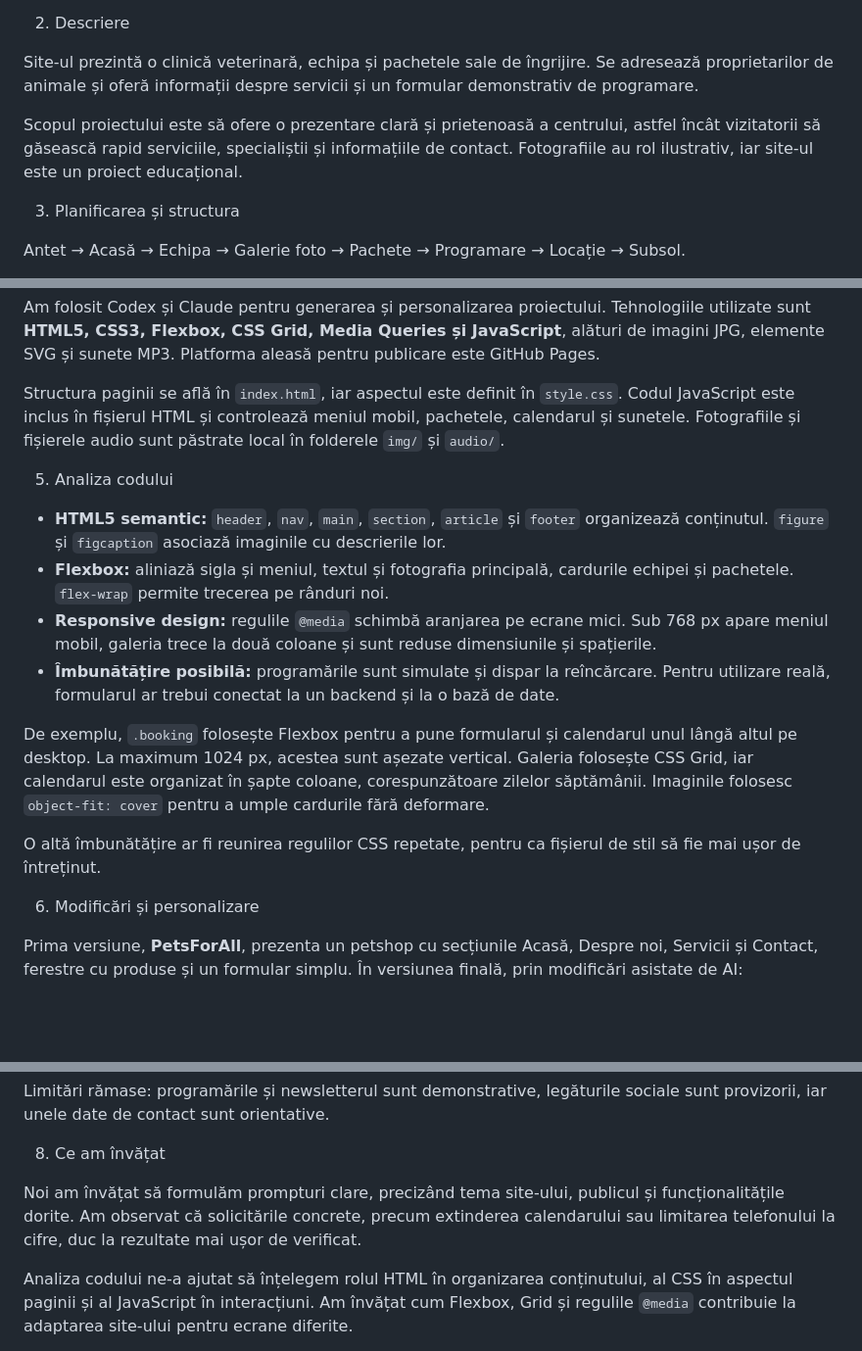
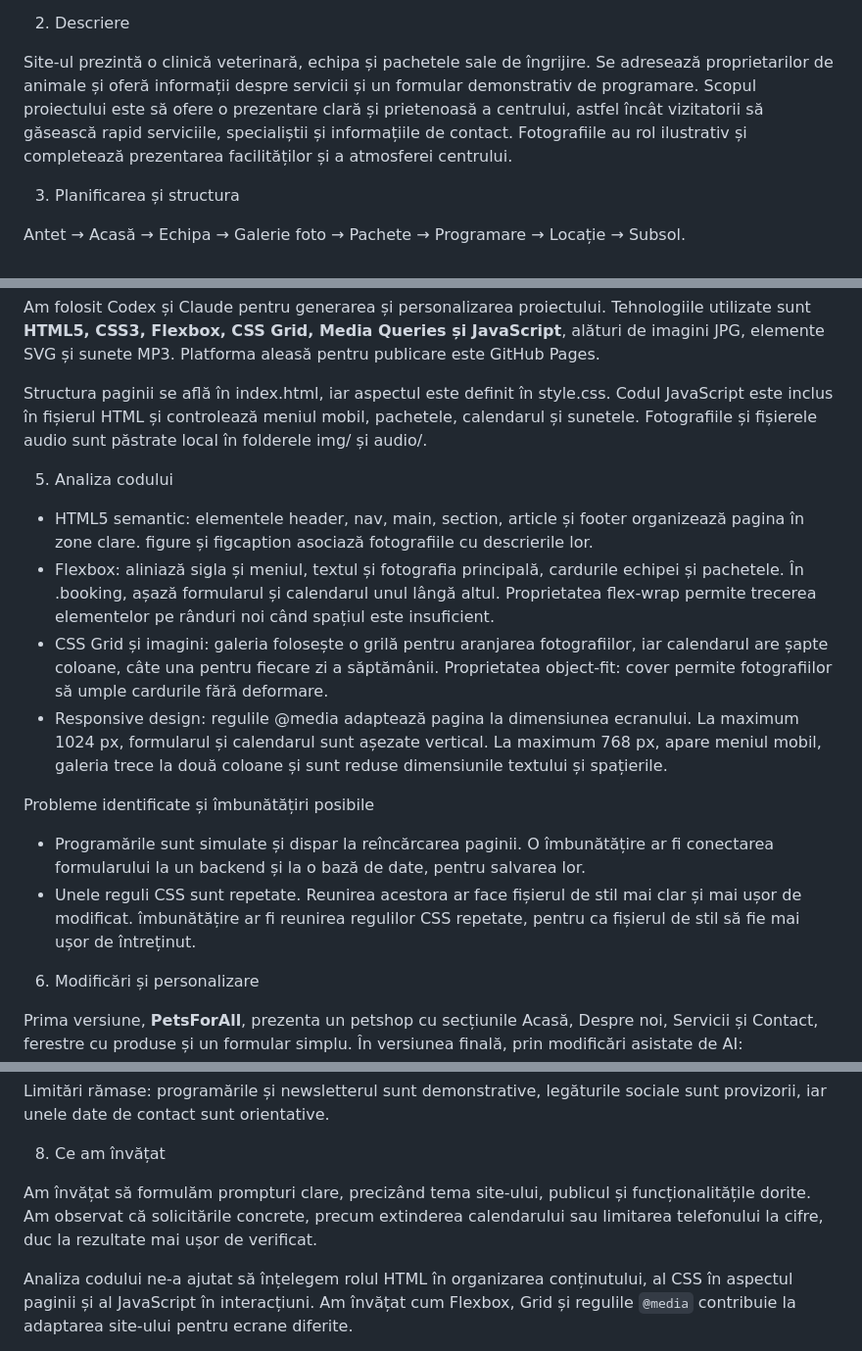
Before and after one commit to andyapetrei3/Repository_Site_Ai, a Markdown page: README.md, 3 parts joined by grey strips. Shown at 98% size. Rendered like a GitHub page; blank space fills up the shorter version.

Commit message:
Refine README content for clarity and conciseness
Removed redundant information and improved clarity in the project description and code analysis sections.

```diff
--- a/README.md
+++ b/README.md
@@ -7,8 +7,7 @@ GreenPaws Urban Vet & Care – site de prezentare pentru un centru veterinar.
  2. Descriere
 
 Site-ul prezintă o clinică veterinară, echipa și pachetele sale de îngrijire. Se adresează proprietarilor de animale și oferă informații despre servicii și un formular demonstrativ de programare.
-
-Scopul proiectului este să ofere o prezentare clară și prietenoasă a centrului, astfel încât vizitatorii să găsească rapid serviciile, specialiștii și informațiile de contact. Fotografiile au rol ilustrativ, iar site-ul este un proiect educațional.
+Scopul proiectului este să ofere o prezentare clară și prietenoasă a centrului, astfel încât vizitatorii să găsească rapid serviciile, specialiștii și informațiile de contact. Fotografiile au rol ilustrativ și completează prezentarea facilităților și a atmosferei centrului.
 
  3. Planificarea și structura
 
@@ -27,18 +26,17 @@ Pagina include prezentarea clinicii, cardurile echipei, fotografii ilustrative,
 
 Am folosit Codex și Claude pentru generarea și personalizarea proiectului. Tehnologiile utilizate sunt **HTML5, CSS3, Flexbox, CSS Grid, Media Queries și JavaScript**, alături de imagini JPG, elemente SVG și sunete MP3. Platforma aleasă pentru publicare este GitHub Pages.
 
-Structura paginii se află în `index.html`, iar aspectul este definit în `style.css`. Codul JavaScript este inclus în fișierul HTML și controlează meniul mobil, pachetele, calendarul și sunetele. Fotografiile și fișierele audio sunt păstrate local în folderele `img/` și `audio/`.
+Structura paginii se află în index.html, iar aspectul este definit în style.css. Codul JavaScript este inclus în fișierul HTML și controlează meniul mobil, pachetele, calendarul și sunetele. Fotografiile și fișierele audio sunt păstrate local în folderele img/ și audio/.
 
- 5. Analiza codului
+5. Analiza codului
+- HTML5 semantic: elementele header, nav, main, section, article și footer organizează pagina în zone clare. figure și figcaption asociază fotografiile cu descrierile lor.
+- Flexbox: aliniază sigla și meniul, textul și fotografia principală, cardurile echipei și pachetele. În .booking, așază formularul și calendarul unul lângă altul. Proprietatea flex-wrap permite trecerea elementelor pe rânduri noi când spațiul este insuficient.
+- CSS Grid și imagini: galeria folosește o grilă pentru aranjarea fotografiilor, iar calendarul are șapte coloane, câte una pentru fiecare zi a săptămânii. Proprietatea object-fit: cover permite fotografiilor să umple cardurile fără deformare.
+- Responsive design: regulile @media adaptează pagina la dimensiunea ecranului. La maximum 1024 px, formularul și calendarul sunt așezate vertical. La maximum 768 px, apare meniul mobil, galeria trece la două coloane și sunt reduse dimensiunile textului și spațierile.
 
-- **HTML5 semantic:** `header`, `nav`, `main`, `section`, `article` și `footer` organizează conținutul. `figure` și `figcaption` asociază imaginile cu descrierile lor.
-- **Flexbox:** aliniază sigla și meniul, textul și fotografia principală, cardurile echipei și pachetele. `flex-wrap` permite trecerea pe rânduri noi.
-- **Responsive design:** regulile `@media` schimbă aranjarea pe ecrane mici. Sub 768 px apare meniul mobil, galeria trece la două coloane și sunt reduse dimensiunile și spațierile.
-- **Îmbunătățire posibilă:** programările sunt simulate și dispar la reîncărcare. Pentru utilizare reală, formularul ar trebui conectat la un backend și la o bază de date.
-
-De exemplu, `.booking` folosește Flexbox pentru a pune formularul și calendarul unul lângă altul pe desktop. La maximum 1024 px, acestea sunt așezate vertical. Galeria folosește CSS Grid, iar calendarul este organizat în șapte coloane, corespunzătoare zilelor săptămânii. Imaginile folosesc `object-fit: cover` pentru a umple cardurile fără deformare.
-
-O altă îmbunătățire ar fi reunirea regulilor CSS repetate, pentru ca fișierul de stil să fie mai ușor de întreținut.
+Probleme identificate și îmbunătățiri posibile
+- Programările sunt simulate și dispar la reîncărcarea paginii. O îmbunătățire ar fi conectarea formularului la un backend și la o bază de date, pentru salvarea lor.
+- Unele reguli CSS sunt repetate. Reunirea acestora ar face fișierul de stil mai clar și mai ușor de modificat. îmbunătățire ar fi reunirea regulilor CSS repetate, pentru ca fișierul de stil să fie mai ușor de întreținut.
 
  6. Modificări și personalizare
 
@@ -63,7 +61,7 @@ Limitări rămase: programările și newsletterul sunt demonstrative, legăturil
 
  8. Ce am învățat
 
-Noi am învățat să formulăm prompturi clare, precizând tema site-ului, publicul și funcționalitățile dorite. Am observat că solicitările concrete, precum extinderea calendarului sau limitarea telefonului la cifre, duc la rezultate mai ușor de verificat.
+Am învățat să formulăm prompturi clare, precizând tema site-ului, publicul și funcționalitățile dorite. Am observat că solicitările concrete, precum extinderea calendarului sau limitarea telefonului la cifre, duc la rezultate mai ușor de verificat.
 
 Analiza codului ne-a ajutat să înțelegem rolul HTML în organizarea conținutului, al CSS în aspectul paginii și al JavaScript în interacțiuni. Am învățat cum Flexbox, Grid și regulile `@media` contribuie la adaptarea site-ului pentru ecrane diferite.
 
```
